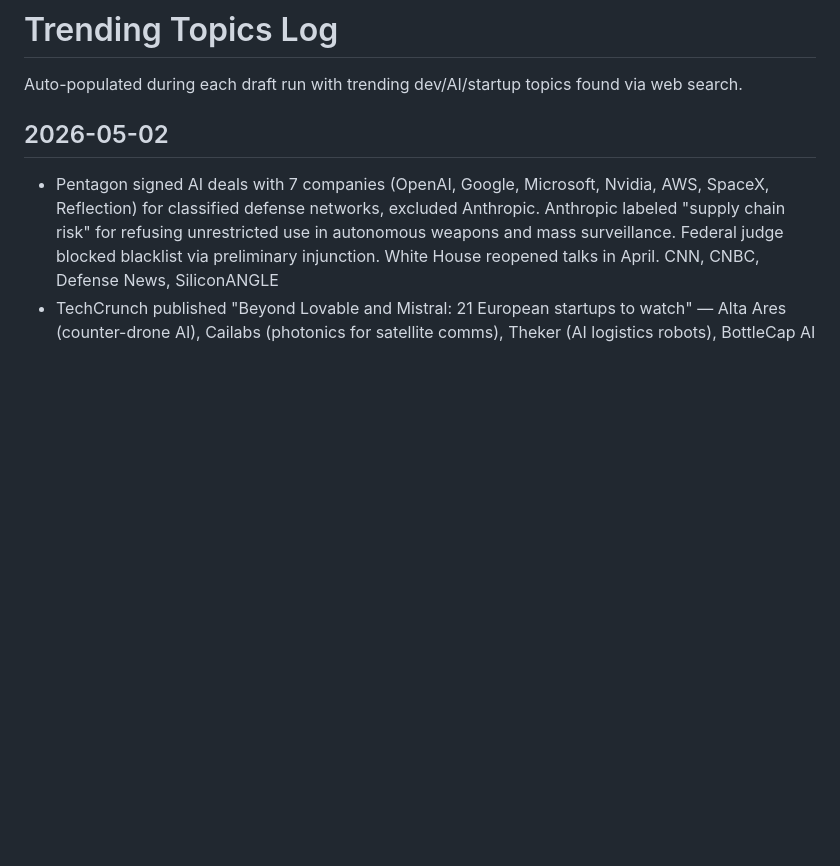
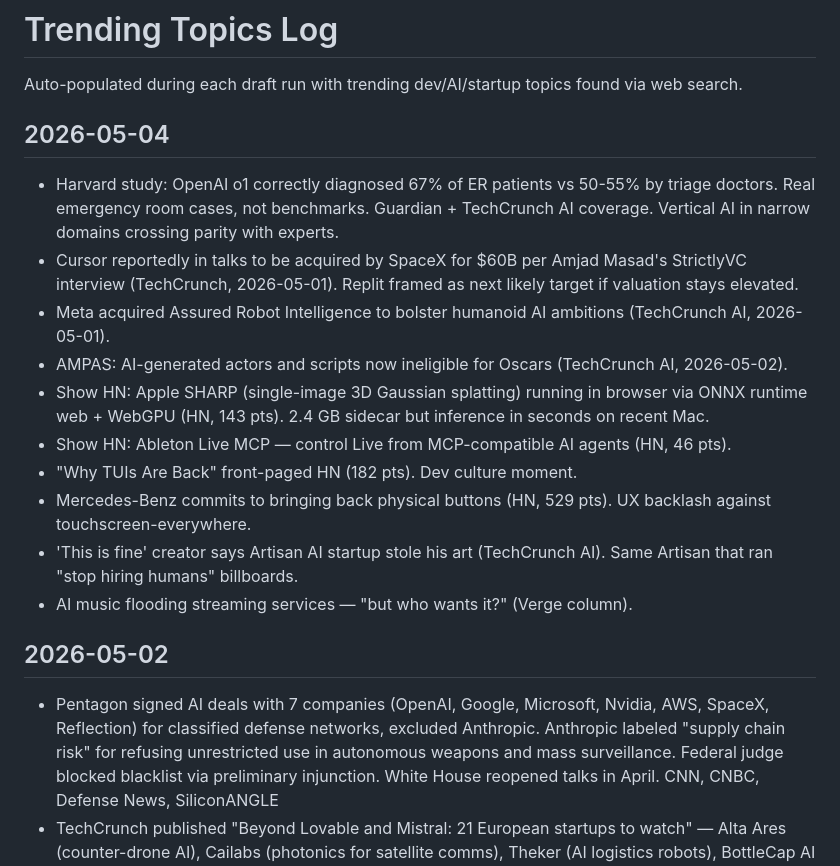
Before and after one commit to octavi42/x-engine, a Markdown page: sources/trending/latest.md, the part around the change. GitHub-like rendering; blank space fills up the shorter version.

```diff
--- a/sources/trending/latest.md
+++ b/sources/trending/latest.md
@@ -7,6 +7,19 @@ description: Rolling log of trending dev/AI/startup topics. Append a new ## YYYY
 # Trending Topics Log
 
 Auto-populated during each draft run with trending dev/AI/startup topics found via web search.
+
+## 2026-05-04
+
+- Harvard study: OpenAI o1 correctly diagnosed 67% of ER patients vs 50-55% by triage doctors. Real emergency room cases, not benchmarks. Guardian + TechCrunch AI coverage. Vertical AI in narrow domains crossing parity with experts.
+- Cursor reportedly in talks to be acquired by SpaceX for $60B per Amjad Masad's StrictlyVC interview (TechCrunch, 2026-05-01). Replit framed as next likely target if valuation stays elevated.
+- Meta acquired Assured Robot Intelligence to bolster humanoid AI ambitions (TechCrunch AI, 2026-05-01).
+- AMPAS: AI-generated actors and scripts now ineligible for Oscars (TechCrunch AI, 2026-05-02).
+- Show HN: Apple SHARP (single-image 3D Gaussian splatting) running in browser via ONNX runtime web + WebGPU (HN, 143 pts). 2.4 GB sidecar but inference in seconds on recent Mac.
+- Show HN: Ableton Live MCP — control Live from MCP-compatible AI agents (HN, 46 pts).
+- "Why TUIs Are Back" front-paged HN (182 pts). Dev culture moment.
+- Mercedes-Benz commits to bringing back physical buttons (HN, 529 pts). UX backlash against touchscreen-everywhere.
+- 'This is fine' creator says Artisan AI startup stole his art (TechCrunch AI). Same Artisan that ran "stop hiring humans" billboards.
+- AI music flooding streaming services — "but who wants it?" (Verge column).
 
 ## 2026-05-02
 
```
Also changed, not shown: drafts/2026-05-04.md (added, +76 -0 lines), sources/x-profile/latest.md (+55 -59 lines).
